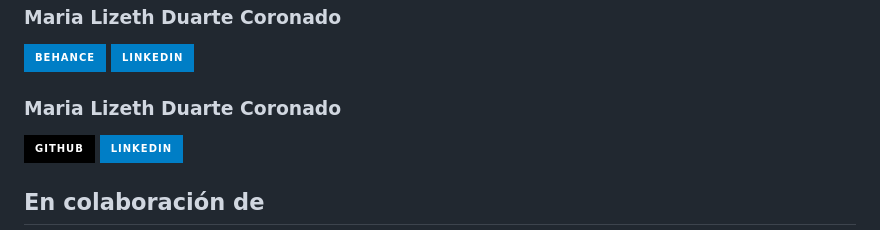
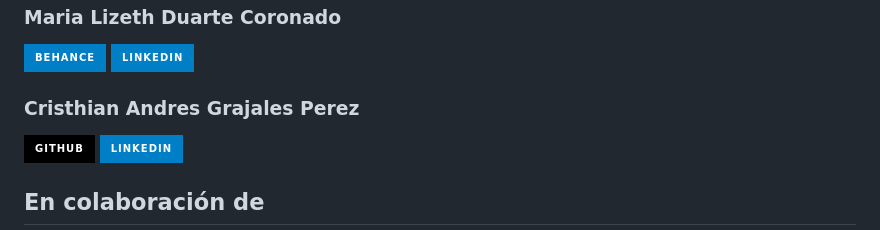
Before and after one commit to F-O-R-E-S-T/web-bootcamp-2023, a Markdown page: README.md, the part around the change. Rendered like a GitHub page; badges without logos.

Commit message:
Quick fix
Arreglando el nombre de Crish

```diff
--- a/README.md
+++ b/README.md
@@ -226,7 +226,7 @@
 </div>
 
 <div style="display: flex; justify-content: space-around; margin: 5px">
-    <h3>Maria Lizeth Duarte Coronado</h3>
+    <h3>Cristhian Andres Grajales Perez</h3>
     <a href="https://github.com/Cristhian47" target="_blank" rel="noreferrer">
         <img
             src="https://img.shields.io/badge/-GitHub-black?style=for-the-badge&logo=GitHub"
```
